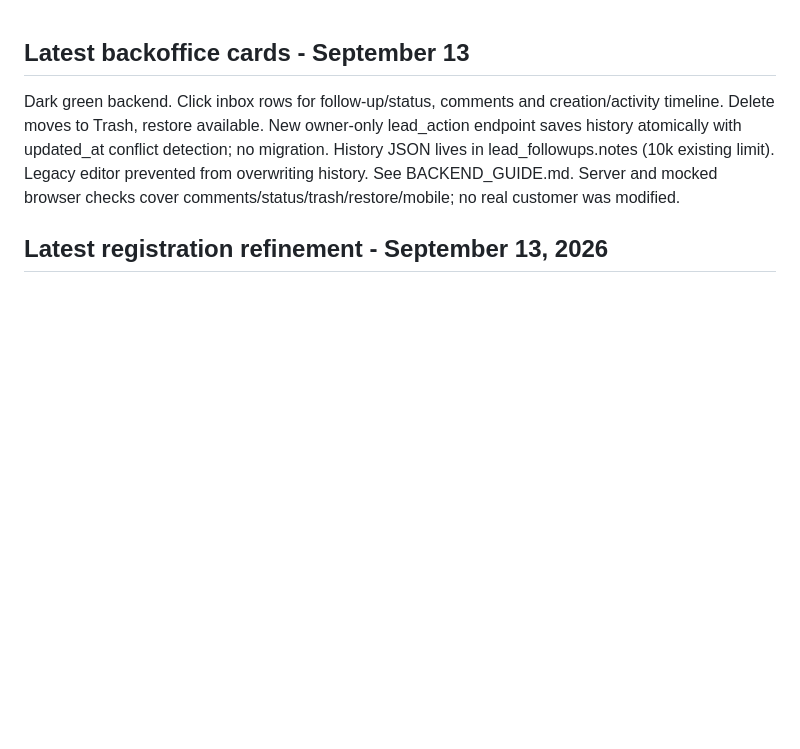
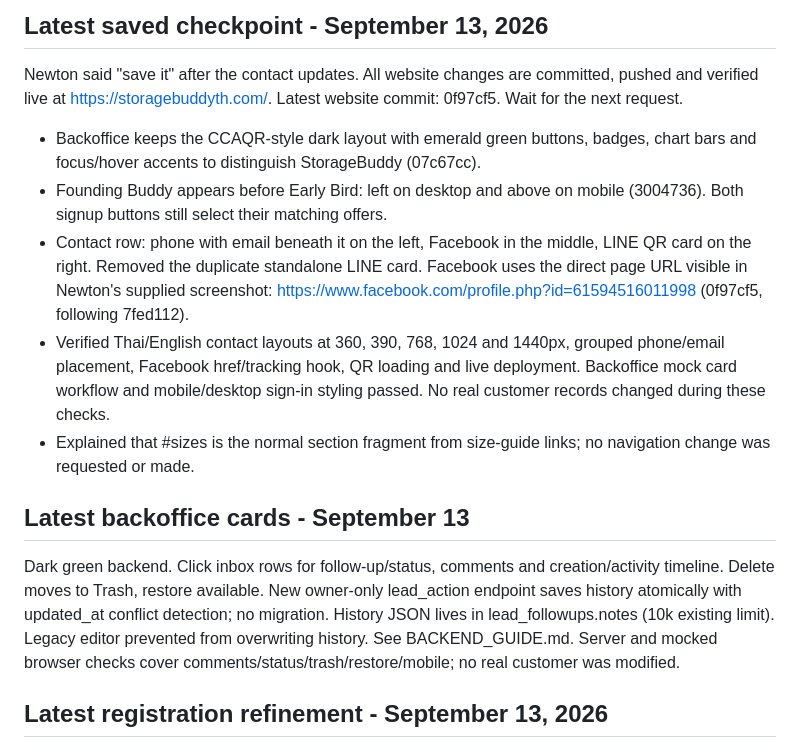
Before and after one commit to NewtonNathaphon/storage-demand-test, a Markdown page: RESUME_HERE.md, the part around the change. GitHub-like rendering; blank space fills up the shorter version.

Commit message:
Save StorageBuddy contact and theme checkpoint

```diff
--- a/RESUME_HERE.md
+++ b/RESUME_HERE.md
@@ -1,3 +1,13 @@
+## Latest saved checkpoint - September 13, 2026
+
+Newton said "save it" after the contact updates. All website changes are committed, pushed and verified live at https://storagebuddyth.com/. Latest website commit: 0f97cf5. Wait for the next request.
+
+- Backoffice keeps the CCAQR-style dark layout with emerald green buttons, badges, chart bars and focus/hover accents to distinguish StorageBuddy (07c67cc).
+- Founding Buddy appears before Early Bird: left on desktop and above on mobile (3004736). Both signup buttons still select their matching offers.
+- Contact row: phone with email beneath it on the left, Facebook in the middle, LINE QR card on the right. Removed the duplicate standalone LINE card. Facebook uses the direct page URL visible in Newton's supplied screenshot: https://www.facebook.com/profile.php?id=61594516011998 (0f97cf5, following 7fed112).
+- Verified Thai/English contact layouts at 360, 390, 768, 1024 and 1440px, grouped phone/email placement, Facebook href/tracking hook, QR loading and live deployment. Backoffice mock card workflow and mobile/desktop sign-in styling passed. No real customer records changed during these checks.
+- Explained that #sizes is the normal section fragment from size-guide links; no navigation change was requested or made.
+
 ## Latest backoffice cards - September 13
 
 Dark green backend. Click inbox rows for follow-up/status, comments and creation/activity timeline. Delete moves to Trash, restore available. New owner-only lead_action endpoint saves history atomically with updated_at conflict detection; no migration. History JSON lives in lead_followups.notes (10k existing limit). Legacy editor prevented from overwriting history. See BACKEND_GUIDE.md. Server and mocked browser checks cover comments/status/trash/restore/mobile; no real customer was modified.
```
